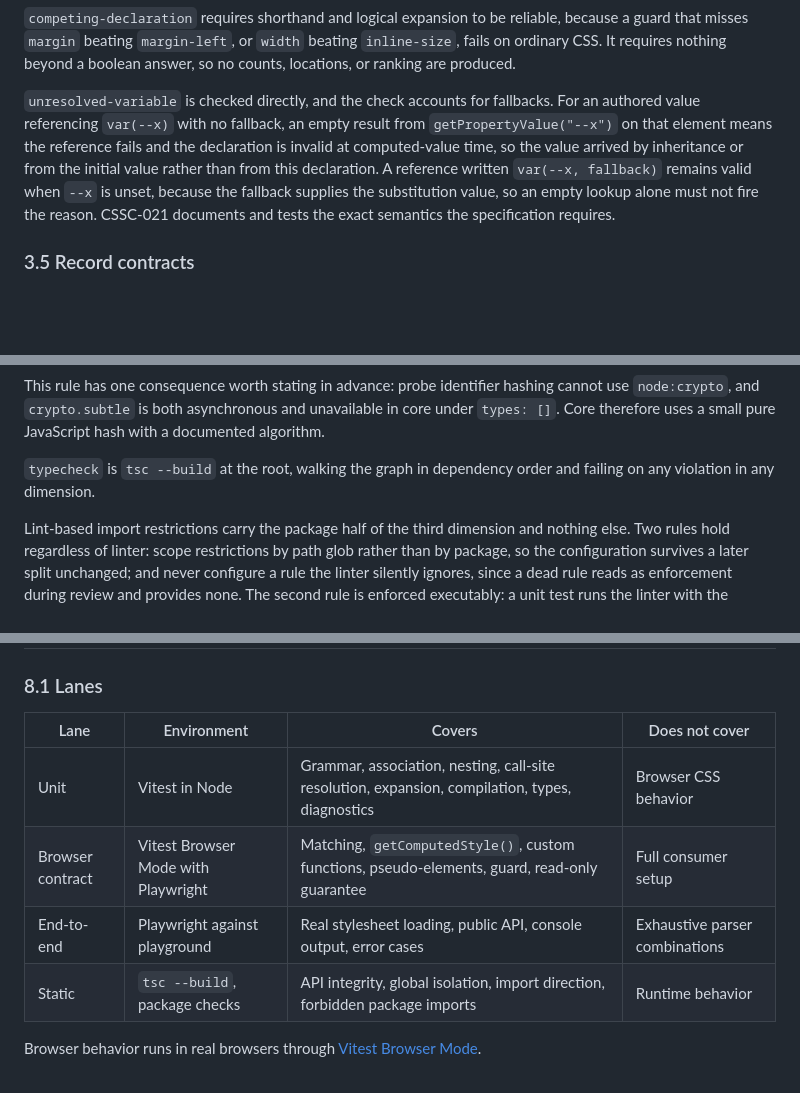
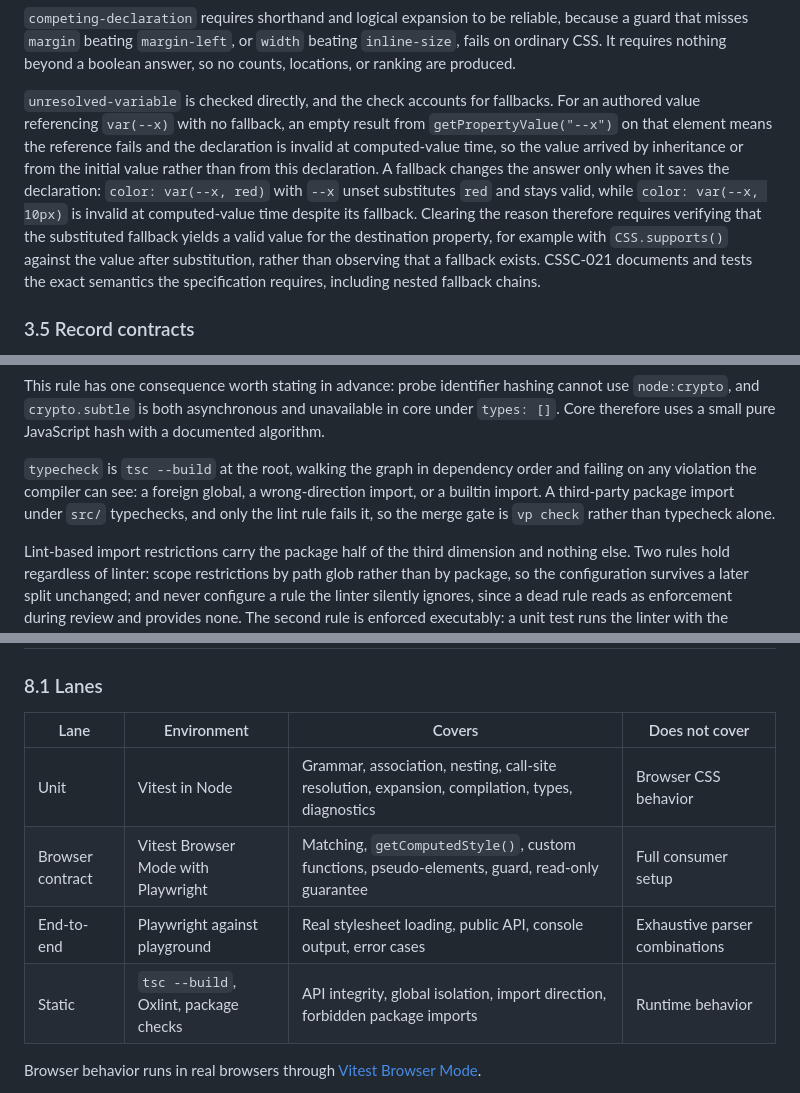
Before and after one commit to schalkneethling/css-console, a Markdown page: plans/implementation.md, 3 parts joined by grey strips. Rendered like a GitHub page; blank space fills up the shorter version.

```diff
--- a/plans/implementation.md
+++ b/plans/implementation.md
@@ -208,7 +208,7 @@ type ValueGuard = {
 
 `competing-declaration` requires shorthand and logical expansion to be reliable, because a guard that misses `margin` beating `margin-left`, or `width` beating `inline-size`, fails on ordinary CSS. It requires nothing beyond a boolean answer, so no counts, locations, or ranking are produced.
 
-`unresolved-variable` is checked directly, and the check accounts for fallbacks. For an authored value referencing `var(--x)` with no fallback, an empty result from `getPropertyValue("--x")` on that element means the reference fails and the declaration is invalid at computed-value time, so the value arrived by inheritance or from the initial value rather than from this declaration. A reference written `var(--x, fallback)` remains valid when `--x` is unset, because the fallback supplies the substitution value, so an empty lookup alone must not fire the reason. CSSC-021 documents and tests the exact semantics the specification requires.
+`unresolved-variable` is checked directly, and the check accounts for fallbacks. For an authored value referencing `var(--x)` with no fallback, an empty result from `getPropertyValue("--x")` on that element means the reference fails and the declaration is invalid at computed-value time, so the value arrived by inheritance or from the initial value rather than from this declaration. A fallback changes the answer only when it saves the declaration: `color: var(--x, red)` with `--x` unset substitutes `red` and stays valid, while `color: var(--x, 10px)` is invalid at computed-value time despite its fallback. Clearing the reason therefore requires verifying that the substituted fallback yields a valid value for the destination property, for example with `CSS.supports()` against the value after substitution, rather than observing that a fallback exists. CSSC-021 documents and tests the exact semantics the specification requires, including nested fallback chains.
 
 ### 3.5 Record contracts
 
@@ -475,7 +475,7 @@ A development-only tool can hold a higher floor than a shipping library, because
 
 This rule has one consequence worth stating in advance: probe identifier hashing cannot use `node:crypto`, and `crypto.subtle` is both asynchronous and unavailable in core under `types: []`. Core therefore uses a small pure JavaScript hash with a documented algorithm.
 
-`typecheck` is `tsc --build` at the root, walking the graph in dependency order and failing on any violation in any dimension.
+`typecheck` is `tsc --build` at the root, walking the graph in dependency order and failing on any violation the compiler can see: a foreign global, a wrong-direction import, or a builtin import. A third-party package import under `src/` typechecks, and only the lint rule fails it, so the merge gate is `vp check` rather than typecheck alone.
 
 Lint-based import restrictions carry the package half of the third dimension and nothing else. Two rules hold regardless of linter: scope restrictions by path glob rather than by package, so the configuration survives a later split unchanged; and never configure a rule the linter silently ignores, since a dead rule reads as enforcement during review and provides none. The second rule is enforced executably: a unit test runs the linter with the project configuration against a violating fixture and fails when the rule does not fire.
 
@@ -662,12 +662,12 @@ Where a specification provides examples, those examples are used directly, and w
 
 ### 8.1 Lanes
 
-| Lane             | Environment                         | Covers                                                                                          | Does not cover                 |
-| ---------------- | ----------------------------------- | ----------------------------------------------------------------------------------------------- | ------------------------------ |
-| Unit             | Vitest in Node                      | Grammar, association, nesting, call-site resolution, expansion, compilation, types, diagnostics | Browser CSS behavior           |
-| Browser contract | Vitest Browser Mode with Playwright | Matching, `getComputedStyle()`, custom functions, pseudo-elements, guard, read-only guarantee   | Full consumer setup            |
-| End-to-end       | Playwright against playground       | Real stylesheet loading, public API, console output, error cases                                | Exhaustive parser combinations |
-| Static           | `tsc --build`, package checks       | API integrity, global isolation, import direction, forbidden package imports                    | Runtime behavior               |
+| Lane             | Environment                           | Covers                                                                                          | Does not cover                 |
+| ---------------- | ------------------------------------- | ----------------------------------------------------------------------------------------------- | ------------------------------ |
+| Unit             | Vitest in Node                        | Grammar, association, nesting, call-site resolution, expansion, compilation, types, diagnostics | Browser CSS behavior           |
+| Browser contract | Vitest Browser Mode with Playwright   | Matching, `getComputedStyle()`, custom functions, pseudo-elements, guard, read-only guarantee   | Full consumer setup            |
+| End-to-end       | Playwright against playground         | Real stylesheet loading, public API, console output, error cases                                | Exhaustive parser combinations |
+| Static           | `tsc --build`, Oxlint, package checks | API integrity, global isolation, import direction, forbidden package imports                    | Runtime behavior               |
 
 Browser behavior runs in real browsers through [Vitest Browser Mode](https://main.vitest.dev/guide/browser/).
 
```
Also changed, not shown: other parts of plans/implementation.md (+2 -2 lines), docs/decisions/0004-guard-as-guard-not-cascade-feature.md (+1 -1 lines), docs/decisions/0010-single-package-with-compiler-enforced-boundaries.md (+1 -1 lines).
